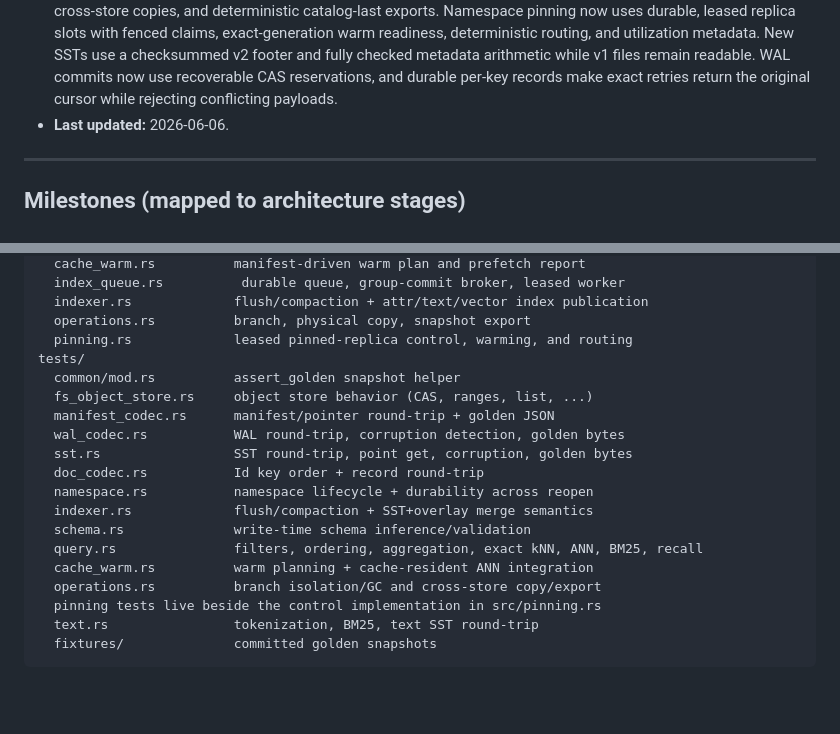
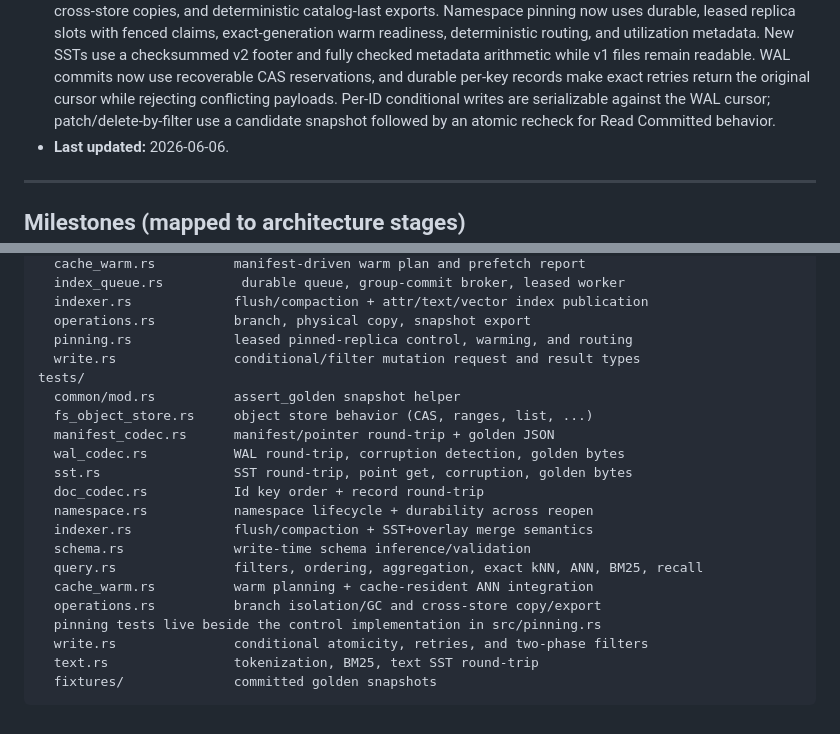
Before and after one commit to djakish/sana, a Markdown page: docs/PROGRESS.md, 2 parts joined by grey strips. Rendered like a GitHub page; blank space fills up the shorter version.

````diff
--- a/docs/PROGRESS.md
+++ b/docs/PROGRESS.md
@@ -47,7 +47,9 @@ the next unchecked task under "Current milestone" / "Next up".
   v2 footer and fully checked metadata arithmetic while v1 files remain
   readable. WAL commits now use recoverable CAS reservations, and durable
   per-key records make exact retries return the original cursor while rejecting
-  conflicting payloads.
+  conflicting payloads. Per-ID conditional writes are serializable against the
+  WAL cursor; patch/delete-by-filter use a candidate snapshot followed by an
+  atomic recheck for Read Committed behavior.
 - **Last updated:** 2026-06-06.
 
 ---
@@ -966,6 +992,7 @@ src/
   indexer.rs             flush/compaction + attr/text/vector index publication
   operations.rs          branch, physical copy, snapshot export
   pinning.rs             leased pinned-replica control, warming, and routing
+  write.rs               conditional/filter mutation request and result types
 tests/
   common/mod.rs          assert_golden snapshot helper
   fs_object_store.rs     object store behavior (CAS, ranges, list, ...)
@@ -980,6 +1007,7 @@ tests/
   cache_warm.rs          warm planning + cache-resident ANN integration
   operations.rs          branch isolation/GC and cross-store copy/export
   pinning tests live beside the control implementation in src/pinning.rs
+  write.rs               conditional atomicity, retries, and two-phase filters
   text.rs                tokenization, BM25, text SST round-trip
   fixtures/              committed golden snapshots
 ```
````
Also changed, not shown: other parts of docs/PROGRESS.md (+29 -5 lines), docs/wiki/architecture.md (+15 -12 lines).
